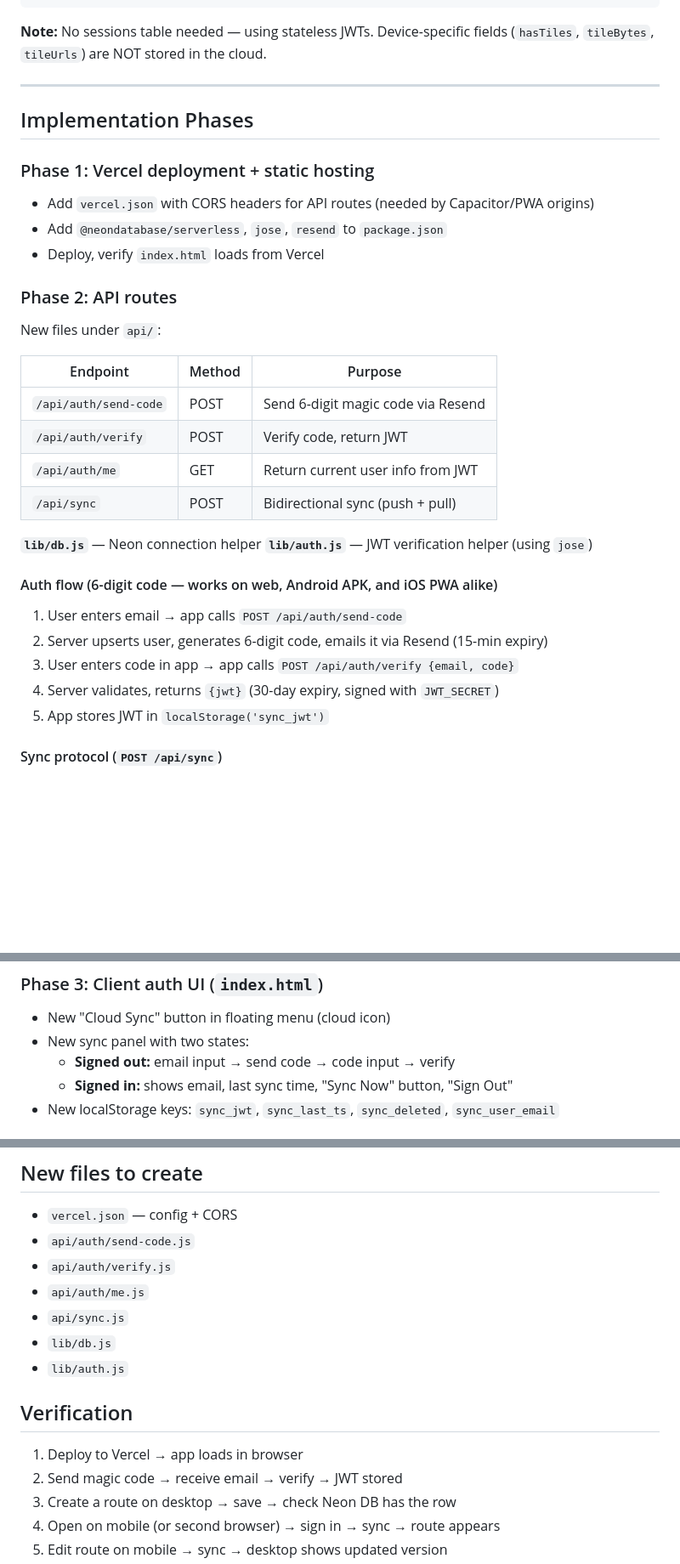
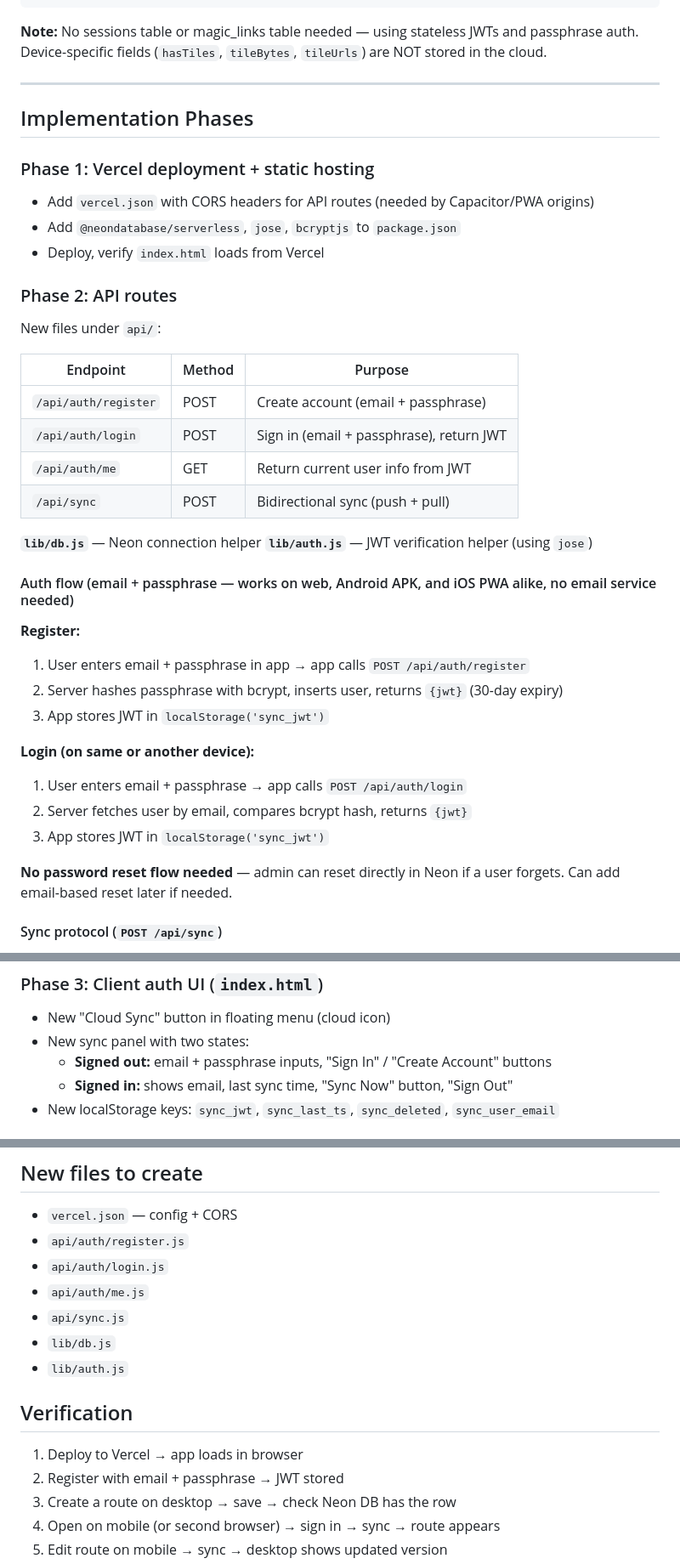
Before and after one commit to boazshoob-web/MarineNavApp, a Markdown page: cloud-sync-plan.md, 3 parts joined by grey strips. Shown at 85% size. GitHub-like rendering; blank space fills up the shorter version.

Commit message:
Update sync plan: replace magic link auth with email+passphrase
Removes Resend dependency entirely. Simpler auth with bcrypt passphrase
hashing, no email service needed.

Co-Authored-By: Claude Opus 4.6 <noreply@anthropic.com>

````diff
--- a/cloud-sync-plan.md
+++ b/cloud-sync-plan.md
@@ -84,7 +68,7 @@ CREATE TABLE logs (
 CREATE INDEX idx_logs_user_updated ON logs(user_id, updated_at);
 ```
 
-**Note:** No sessions table needed — using stateless JWTs. Device-specific fields (`hasTiles`, `tileBytes`, `tileUrls`) are NOT stored in the cloud.
+**Note:** No sessions table or magic_links table needed — using stateless JWTs and passphrase auth. Device-specific fields (`hasTiles`, `tileBytes`, `tileUrls`) are NOT stored in the cloud.
 
 ---
 
@@ -92,7 +76,7 @@ CREATE INDEX idx_logs_user_updated ON logs(user_id, updated_at);
 
 ### Phase 1: Vercel deployment + static hosting
 - Add `vercel.json` with CORS headers for API routes (needed by Capacitor/PWA origins)
-- Add `@neondatabase/serverless`, `jose`, `resend` to `package.json`
+- Add `@neondatabase/serverless`, `jose`, `bcryptjs` to `package.json`
 - Deploy, verify `index.html` loads from Vercel
 
 ### Phase 2: API routes
@@ -100,20 +84,27 @@ New files under `api/`:
 
 | Endpoint | Method | Purpose |
 |---|---|---|
-| `/api/auth/send-code` | POST | Send 6-digit magic code via Resend |
-| `/api/auth/verify` | POST | Verify code, return JWT |
+| `/api/auth/register` | POST | Create account (email + passphrase) |
+| `/api/auth/login` | POST | Sign in (email + passphrase), return JWT |
 | `/api/auth/me` | GET | Return current user info from JWT |
 | `/api/sync` | POST | Bidirectional sync (push + pull) |
 
 **`lib/db.js`** — Neon connection helper
 **`lib/auth.js`** — JWT verification helper (using `jose`)
 
-#### Auth flow (6-digit code — works on web, Android APK, and iOS PWA alike)
-1. User enters email → app calls `POST /api/auth/send-code`
-2. Server upserts user, generates 6-digit code, emails it via Resend (15-min expiry)
-3. User enters code in app → app calls `POST /api/auth/verify {email, code}`
-4. Server validates, returns `{jwt}` (30-day expiry, signed with `JWT_SECRET`)
-5. App stores JWT in `localStorage('sync_jwt')`
+#### Auth flow (email + passphrase — works on web, Android APK, and iOS PWA alike, no email service needed)
+
+**Register:**
+1. User enters email + passphrase in app → app calls `POST /api/auth/register`
+2. Server hashes passphrase with bcrypt, inserts user, returns `{jwt}` (30-day expiry)
+3. App stores JWT in `localStorage('sync_jwt')`
+
+**Login (on same or another device):**
+1. User enters email + passphrase → app calls `POST /api/auth/login`
+2. Server fetches user by email, compares bcrypt hash, returns `{jwt}`
+3. App stores JWT in `localStorage('sync_jwt')`
+
+**No password reset flow needed** — admin can reset directly in Neon if a user forgets. Can add email-based reset later if needed.
 
 #### Sync protocol (`POST /api/sync`)
 Request: `{lastSync, routes: {upserted, deleted}, logs: {upserted, deleted}}`
@@ -128,7 +119,7 @@ Server logic:
 ### Phase 3: Client auth UI (`index.html`)
 - New "Cloud Sync" button in floating menu (cloud icon)
 - New sync panel with two states:
-  - **Signed out:** email input → send code → code input → verify
+  - **Signed out:** email + passphrase inputs, "Sign In" / "Create Account" buttons
   - **Signed in:** shows email, last sync time, "Sync Now" button, "Sign Out"
 - New localStorage keys: `sync_jwt`, `sync_last_ts`, `sync_deleted`, `sync_user_email`
 
@@ -173,8 +164,8 @@ Server logic:
 
 ## New files to create
 - `vercel.json` — config + CORS
-- `api/auth/send-code.js`
-- `api/auth/verify.js`
+- `api/auth/register.js`
+- `api/auth/login.js`
 - `api/auth/me.js`
 - `api/sync.js`
 - `lib/db.js`
@@ -182,7 +173,7 @@ Server logic:
 
 ## Verification
 1. Deploy to Vercel → app loads in browser
-2. Send magic code → receive email → verify → JWT stored
+2. Register with email + passphrase → JWT stored
 3. Create a route on desktop → save → check Neon DB has the row
 4. Open on mobile (or second browser) → sign in → sync → route appears
 5. Edit route on mobile → sync → desktop shows updated version
````
Also changed, not shown: other parts of cloud-sync-plan.md (+5 -21 lines).
